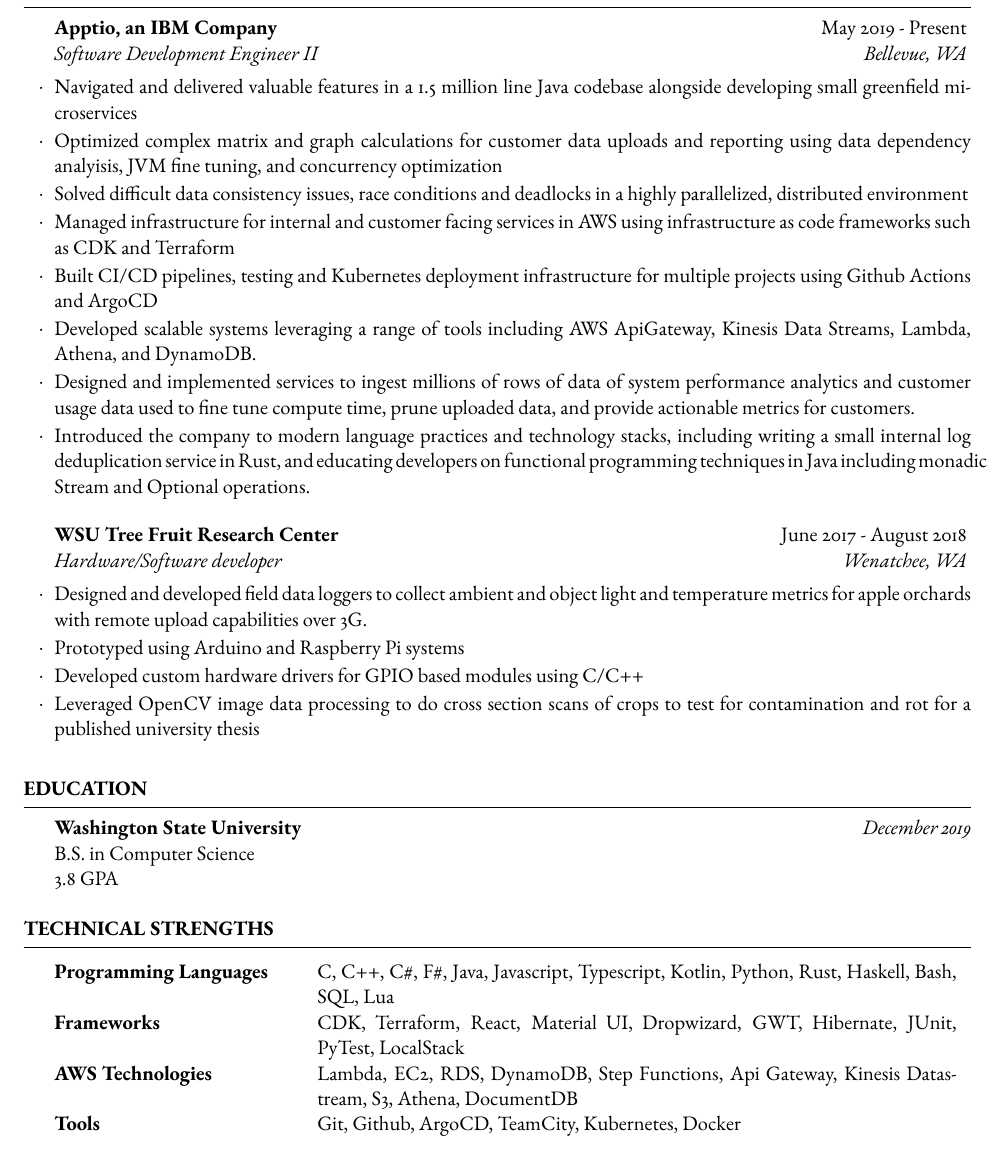
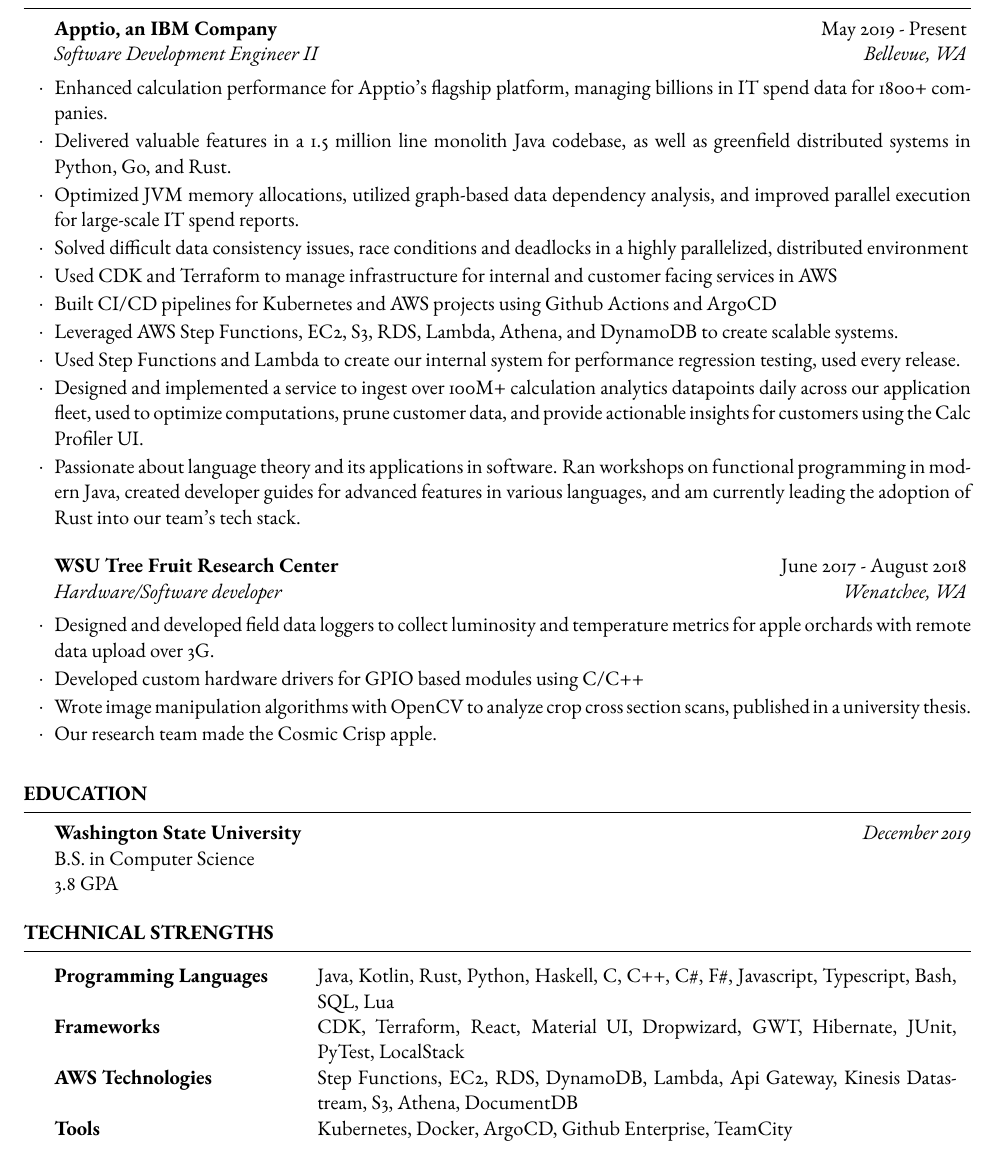
Before and after one commit to rmullin7286/resume, a LaTeX CV (resume.tex): part of the page, cut so that both start at the same text. Compiled offline with pdfLaTeX.

Commit message:
Changed resume to be more specific on accomplishments

```diff
--- a/resume.tex
+++ b/resume.tex
@@ -53,24 +53,32 @@
 \begin{rSection}{Experience}
 
    \begin{rSubsection}{Apptio, an IBM Company}{May 2019 - Present}{Software Development Engineer II}{Bellevue, WA}
-        \item Navigated and delivered valuable features in a 1.5 million line Java codebase alongside developing small greenfield microservices
-        \item Optimized complex matrix and graph calculations for customer data uploads and reporting using data dependency analyisis, JVM fine tuning, and concurrency optimization
+        \item Enhanced calculation performance for Apptio's flagship platform, managing billions in IT spend data for 1800+ companies.
+        \item Delivered valuable features in a 1.5 million line monolith Java codebase, as well as greenfield distributed systems in Python, Go, and Rust.
+        \item Optimized JVM memory allocations, utilized graph-based data dependency analysis, and improved parallel execution for large-scale IT spend reports.
         \item Solved difficult data consistency issues, race conditions and deadlocks in a highly parallelized, distributed environment
-        \item Managed infrastructure for internal and customer facing services in AWS using infrastructure as code frameworks such as CDK and Terraform
-        \item Built CI/CD pipelines, testing and Kubernetes deployment infrastructure for multiple projects using Github Actions and ArgoCD
-        \item Developed scalable systems leveraging a range of tools including AWS ApiGateway, Kinesis Data Streams, Lambda, Athena, and DynamoDB.
-        \item Designed and implemented services to ingest millions of rows of data of system performance analytics and customer usage data used to fine tune compute time, prune uploaded data, and provide actionable metrics for customers.
-        \item Introduced the company to modern language practices and technology stacks, including writing a small internal log deduplication service in Rust, and educating developers on functional programming techniques in Java including monadic Stream and Optional operations.
-    \end{rSubsection}
+        \item Used CDK and Terraform to manage infrastructure for internal and customer facing services in AWS
+        \item Built CI/CD pipelines for Kubernetes and AWS projects using Github Actions and ArgoCD
+        \item Leveraged AWS Step Functions, EC2, S3, RDS, Lambda, Athena, and DynamoDB to create scalable systems.
+        \item Used Step Functions and Lambda to create our internal system for performance regression testing, used every release.
+        \item Designed and implemented a service to ingest over 100M+ calculation analytics datapoints daily across
+            our application fleet, used to optimize computations, prune customer data, and provide actionable insights for customers using the Calc Profiler UI.
+        \item Passionate about language theory and its applications in software. Ran workshops on functional
+            programming in modern Java, created developer guides for advanced features in various languages,
+            and am currently leading the adoption of Rust into our team's tech stack.
+   \end{rSubsection}
 
     \begin{rSubsection}{WSU Tree Fruit Research Center}{June 2017 - August 2018}{Hardware/Software developer}{Wenatchee, WA}
-        \item Designed and developed field data loggers to collect ambient and object light and temperature metrics for apple orchards with remote upload capabilities over 3G.
-        \item Prototyped using Arduino and Raspberry Pi systems
+        \item Designed and developed field data loggers to collect luminosity and temperature metrics for apple orchards
+            with remote data upload over 3G.
         \item Developed custom hardware drivers for GPIO based modules using C/C++
-        \item Leveraged OpenCV image data processing to do cross section scans of crops to test for contamination and rot for a published university thesis
+        \item Wrote image manipulation algorithms with OpenCV to analyze crop cross section scans, published in a
+            university thesis.
+        \item Our research team made the Cosmic Crisp apple.
     \end{rSubsection}
 
 \end{rSection}
+
 
 %----------------------------------------------------------------------------------------
 %	EDUCATION SECTION
@@ -91,11 +99,11 @@
 \begin{rSection}{Technical Strengths}
 
 	\begin{tabular}{@{} >{\bfseries}l @{\hspace{6ex}} p{12cm} l @{}}
-	    Programming Languages & C, C++, C\#, F\#, Java, Javascript, Typescript, Kotlin, Python, Rust, Haskell, Bash, SQL, Lua \\
+	    Programming Languages & Java, Kotlin, Rust, Python, Haskell, C, C++, C\#, F\#, Javascript, Typescript, Bash, SQL, Lua \\
 		Frameworks & CDK, Terraform, React, Material UI, Dropwizard, GWT, Hibernate, JUnit, PyTest, LocalStack \\
-		AWS Technologies & Lambda, EC2, RDS, DynamoDB, Step Functions, Api Gateway, Kinesis Datastream, S3, Athena, DocumentDB \\
-		Tools & Git, Github, ArgoCD, TeamCity, Kubernetes, Docker
-	\end{tabular}
+		AWS Technologies & Step Functions, EC2, RDS, DynamoDB, Lambda, Api Gateway, Kinesis Datastream, S3, Athena, DocumentDB \\
+		Tools & Kubernetes, Docker, ArgoCD, Github Enterprise, TeamCity
+    \end{tabular}
 \end{rSection}
 
 \end{document}
```
Also changed, not shown: resume.pdf.
